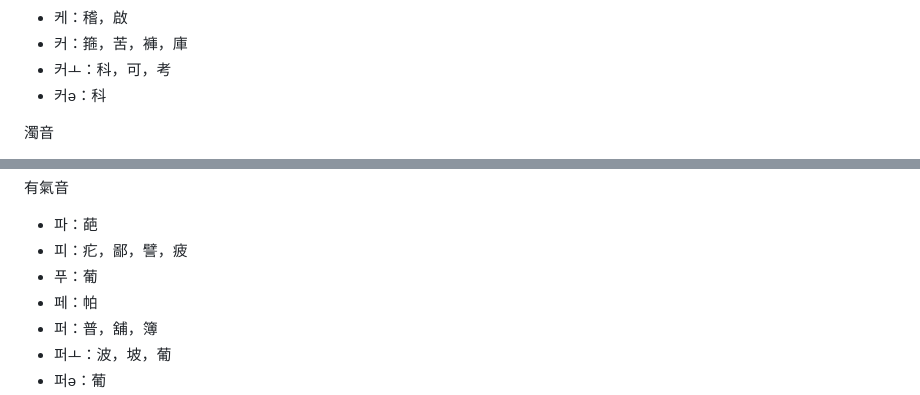
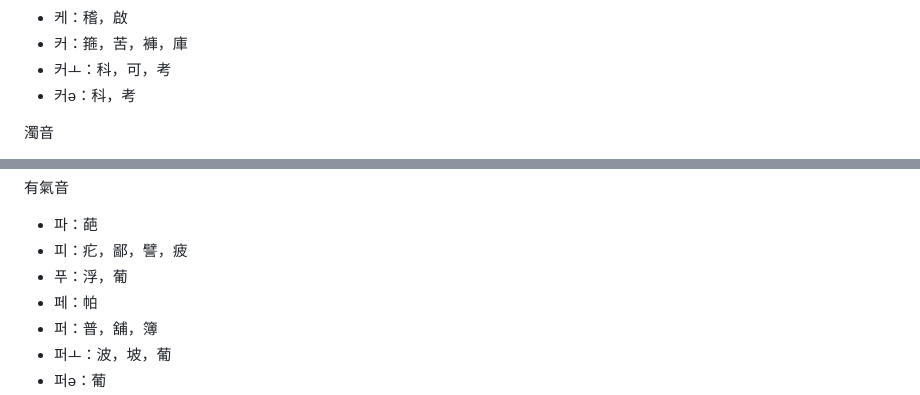
Before and after one commit to taipalogy/blog, a Markdown page: post3.md, 2 parts joined by grey strips. Drawn GitHub-style.

Commit message:
edit post3

```diff
--- a/post3.md
+++ b/post3.md
@@ -57,7 +57,7 @@ draft: false
 * 케：稽，啟
 * 커：箍，苦，褲，庫
 * 커ㅗ：科，可，考
-* 커ə：科
+* 커ə：科，考
 
 濁音
 * ガ：牙
@@ -148,7 +148,7 @@ draft: false
 有氣音
 * 파：葩
 * 피：疕，鄙，譬，疲
-* 푸：葡
+* 푸：浮，葡
 * 페：帕
 * 퍼：普，舖，簿
 * 퍼ㅗ：波，坡，葡
```
